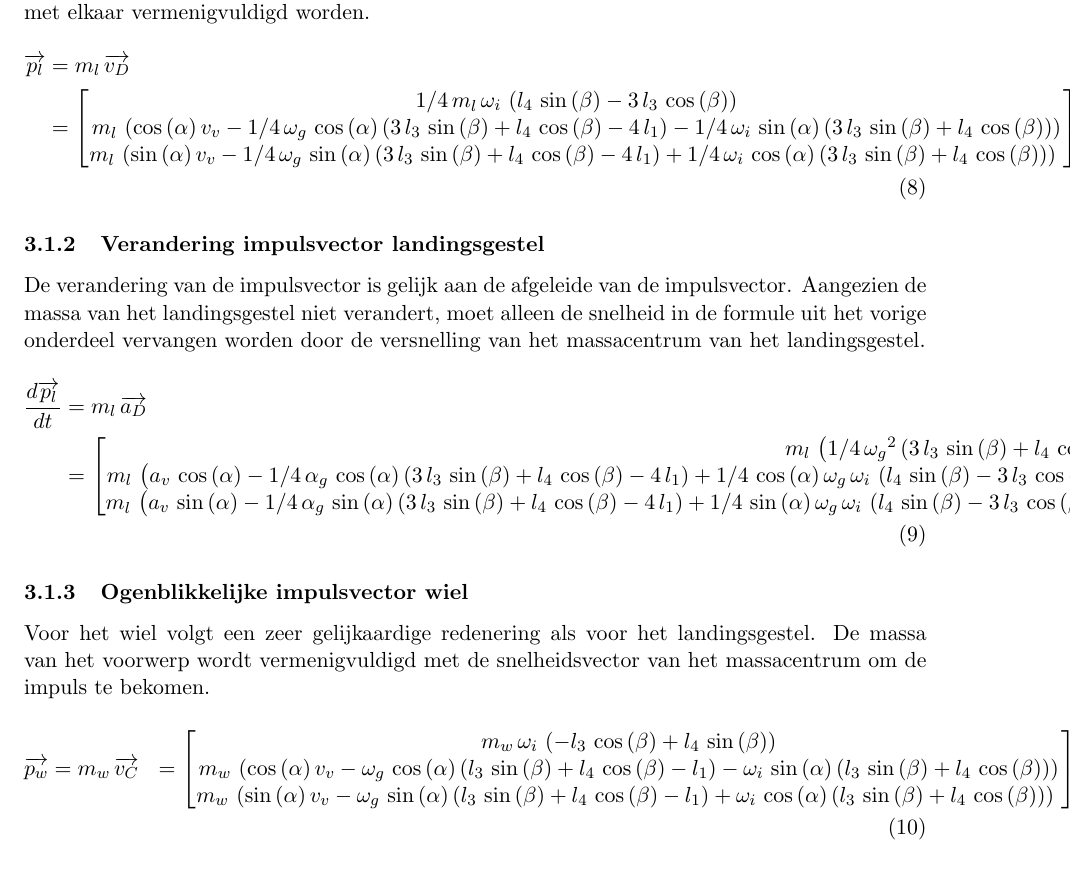
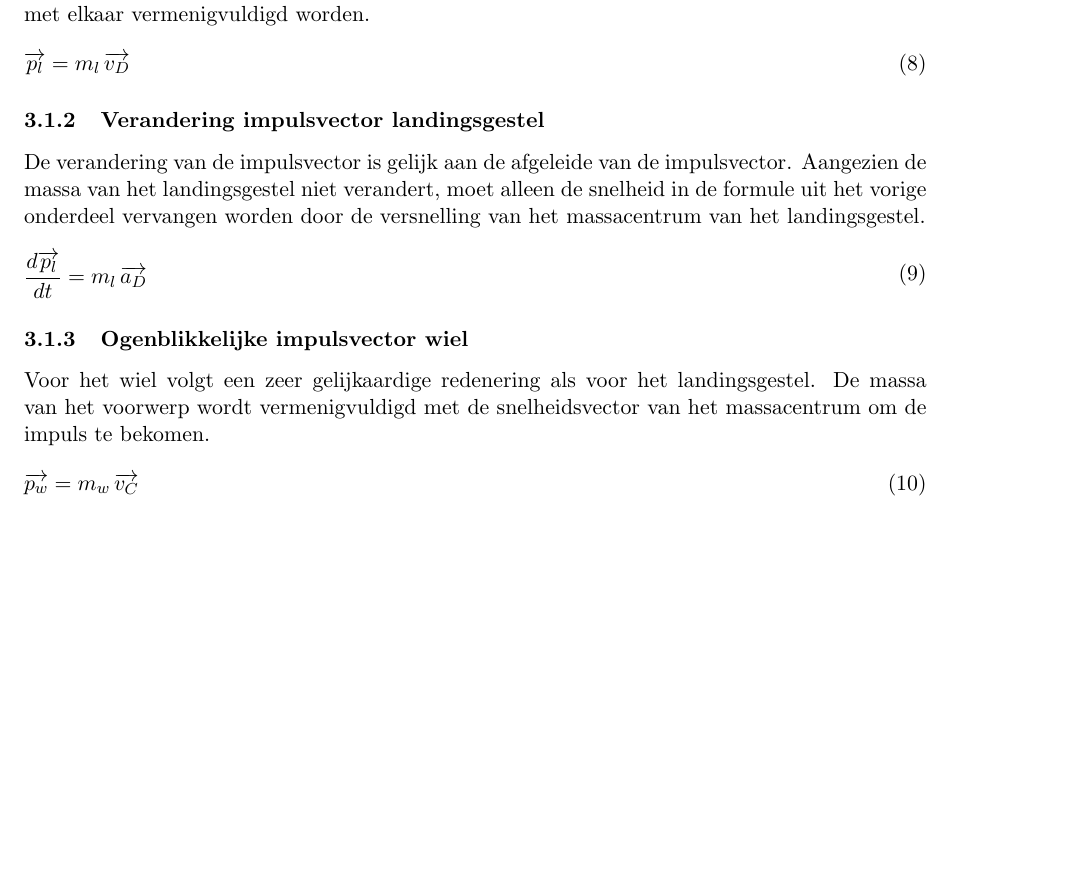
Before and after one commit to RubenV22/case, a LaTeX document (Main.tex, which reads Dyn_vraag1.tex): part of page 12 of 18 before the commit and part of page 12 of 17 after it, cut so that both start at the same text, the shorter picture padded with empty space. Compiled offline with pdfLaTeX.

Commit message:
Uitgewerkte matrices verwijderd dyn vraag 1

```diff
--- a/Dyn_vraag1.tex
+++ b/Dyn_vraag1.tex
@@ -4,18 +4,18 @@ De impuls van het landingsgestel is gemakkelijk te berekenen indien de snelheids
 \begin{split}
 \overrightarrow{{p}_{l}}
 &=m_{l}\,\overrightarrow{{v}_{D}}\\
-&=	  \begin{bmatrix}
-1/4\,m_{l}\,\omega_{i}\, \left( l_{4}\,\sin\left( \beta \right) -3\,l_{3}\,\cos \left( \beta \right)  \right)\\
-%
-m_{l}\, \left( \cos \left( \alpha \right) v_{v}-1
-/4\,\omega_{g}\,\cos \left( \alpha \right)  \left( 3\,l_{3}\,\sin
- \left( \beta \right) +l_{4}\,\cos \left( \beta \right) -4\,l_{1}
- \right) -1/4\,\omega_{i}\,\sin \left( \alpha \right)  \left( 3\,l_{3}
-\,\sin \left( \beta \right) +l_{4}\,\cos \left( \beta \right)
- \right)  \right) \\
-%
-m_{l}\, \left( \sin \left(\alpha \right) v_{v}-1/4\,\omega_{g}\,\sin \left( \alpha \right) \left( 3\,l_{3}\,\sin \left( \beta \right) +l_{4}\,\cos \left( \beta\right) -4\,l_{1} \right) +1/4\,\omega_{i}\,\cos \left( \alpha\right)  \left( 3\,l_{3}\,\sin \left( \beta \right) +l_{4}\,\cos\left( \beta \right)  \right)  \right) \
-\end{bmatrix}
+%&=	  \begin{bmatrix}
+%1/4\,m_{l}\,\omega_{i}\, \left( l_{4}\,\sin\left( \beta \right) -3\,l_{3}\,\cos \left( \beta \right)  \right)\\
+%%
+%m_{l}\, \left( \cos \left( \alpha \right) v_{v}-1
+%/4\,\omega_{g}\,\cos \left( \alpha \right)  \left( 3\,l_{3}\,\sin
+% \left( \beta \right) +l_{4}\,\cos \left( \beta \right) -4\,l_{1}
+% \right) -1/4\,\omega_{i}\,\sin \left( \alpha \right)  \left( 3\,l_{3}
+%\,\sin \left( \beta \right) +l_{4}\,\cos \left( \beta \right)
+% \right)  \right) \\
+%%
+%m_{l}\, \left( \sin \left(\alpha \right) v_{v}-1/4\,\omega_{g}\,\sin \left( \alpha \right) \left( 3\,l_{3}\,\sin \left( \beta \right) +l_{4}\,\cos \left( \beta\right) -4\,l_{1} \right) +1/4\,\omega_{i}\,\cos \left( \alpha\right)  \left( 3\,l_{3}\,\sin \left( \beta \right) +l_{4}\,\cos\left( \beta \right)  \right)  \right) \
+%\end{bmatrix}
 \end{split}
 \end{equation}
 
@@ -25,13 +25,13 @@ De verandering van de impulsvector is gelijk aan de afgeleide van de impulsvecto
 \begin{split}
 \frac{d\overrightarrow{{p}_{l}}}{dt}
 &=m_{l}\,\overrightarrow{{a}_{D}}\\
-&=	  \begin{bmatrix}
-m_{l}\, \left( 1/4\,{\omega_{g}}^{2} \left( 3\,l_{3}\,\sin \left( \beta \right) +l_{4}\,\cos \left( \beta \right) -4\,l_{1} \right) +1/4\,\alpha_{i}\, \left( l_{4}\,\sin \left( \beta\right) -3\,l_{3}\,\cos \left( \beta \right)  \right) +1/4\,{\omega_{i}}^{2} \left( 3\,l_{3}\,\sin \left( \beta \right) +l_{4}\,\cos\left( \beta \right)  \right)  \right) \\
-%
-m_{l}\,\left( {a_{v}}\,\cos \left( \alpha \right) -1/4\,\alpha_{g}\,\cos\left( \alpha \right)  \left( 3\,l_{3}\,\sin \left( \beta \right) +l_{4}\,\cos \left( \beta \right) -4\,l_{1} \right) +1/4\,\cos \left( \alpha \right) \omega_{g}\,\omega_{i}\, \left( l_{4}\,\sin \left( \beta \right) -3\,l_{3}\,\cos \left( \beta \right)  \right) +1/4\,\sin\left( \beta \right) \cos \left( \alpha \right) l_{4}\,\omega_{g}\,\omega_{i}-3/4\,\cos \left( \beta \right) \cos \left( \alpha \right) l_{3}\,\omega_{g}\,\omega_{i}-3/4\,\sin \left( \beta \right) \sin\left( \alpha \right) l_{3}\,\alpha_{i}-1/4\,\cos \left( \beta\right) \sin \left( \alpha \right) l_{4}\,\alpha_{i}+1/4\,\sin\left( \alpha \right) {\omega_{i}}^{2} \left( l_{4}\,\sin \left( \beta \right) -3\,l_{3}\,\cos \left( \beta \right)  \right)  \right) \\
-%
-m_{l}\, \left( {a_{v}}\,\sin \left( \alpha\right) -1/4\,\alpha_{g}\,\sin \left( \alpha \right)  \left( 3\,l_{3}\,\sin \left( \beta \right) +l_{4}\,\cos \left( \beta \right) -4\,l_{1} \right) +1/4\,\sin \left( \alpha \right) \omega_{g}\,\omega_{i}\,\left( l_{4}\,\sin \left( \beta \right) -3\,l_{3}\,\cos \left( \beta\right)  \right) +1/4\,\sin \left( \beta \right) \sin \left( \alpha\right) l_{4}\,\omega_{g}\,\omega_{i}-3/4\,\cos \left( \beta \right) \sin \left( \alpha \right) l_{3}\,\omega_{g}\,\omega_{i}+3/4\,\sin\left( \beta \right) \cos \left( \alpha \right) l_{3}\,\alpha_{i}+1/4\,\cos \left( \beta \right) \cos \left( \alpha \right) l_{4}\,\alpha_{i}-1/4\,\cos \left( \alpha \right) {\omega_{i}}^{2} \left( l_{4}\,\sin\left( \beta \right) -3\,l_{3}\,\cos \left( \beta \right)  \right) \right) \
-\end{bmatrix}
+%&=	  \begin{bmatrix}
+%m_{l}\, \left( 1/4\,{\omega_{g}}^{2} \left( 3\,l_{3}\,\sin \left( \beta \right) +l_{4}\,\cos \left( \beta \right) -4\,l_{1} \right) +1/4\,\alpha_{i}\, \left( l_{4}\,\sin \left( \beta\right) -3\,l_{3}\,\cos \left( \beta \right)  \right) +1/4\,{\omega_{i}}^{2} \left( 3\,l_{3}\,\sin \left( \beta \right) +l_{4}\,\cos\left( \beta \right)  \right)  \right) \\
+%%
+%m_{l}\,\left( {a_{v}}\,\cos \left( \alpha \right) -1/4\,\alpha_{g}\,\cos\left( \alpha \right)  \left( 3\,l_{3}\,\sin \left( \beta \right) +l_{4}\,\cos \left( \beta \right) -4\,l_{1} \right) +1/4\,\cos \left( \alpha \right) \omega_{g}\,\omega_{i}\, \left( l_{4}\,\sin \left( \beta \right) -3\,l_{3}\,\cos \left( \beta \right)  \right) +1/4\,\sin\left( \beta \right) \cos \left( \alpha \right) l_{4}\,\omega_{g}\,\omega_{i}-3/4\,\cos \left( \beta \right) \cos \left( \alpha \right) l_{3}\,\omega_{g}\,\omega_{i}-3/4\,\sin \left( \beta \right) \sin\left( \alpha \right) l_{3}\,\alpha_{i}-1/4\,\cos \left( \beta\right) \sin \left( \alpha \right) l_{4}\,\alpha_{i}+1/4\,\sin\left( \alpha \right) {\omega_{i}}^{2} \left( l_{4}\,\sin \left( \beta \right) -3\,l_{3}\,\cos \left( \beta \right)  \right)  \right) \\
+%%
+%m_{l}\, \left( {a_{v}}\,\sin \left( \alpha\right) -1/4\,\alpha_{g}\,\sin \left( \alpha \right)  \left( 3\,l_{3}\,\sin \left( \beta \right) +l_{4}\,\cos \left( \beta \right) -4\,l_{1} \right) +1/4\,\sin \left( \alpha \right) \omega_{g}\,\omega_{i}\,\left( l_{4}\,\sin \left( \beta \right) -3\,l_{3}\,\cos \left( \beta\right)  \right) +1/4\,\sin \left( \beta \right) \sin \left( \alpha\right) l_{4}\,\omega_{g}\,\omega_{i}-3/4\,\cos \left( \beta \right) \sin \left( \alpha \right) l_{3}\,\omega_{g}\,\omega_{i}+3/4\,\sin\left( \beta \right) \cos \left( \alpha \right) l_{3}\,\alpha_{i}+1/4\,\cos \left( \beta \right) \cos \left( \alpha \right) l_{4}\,\alpha_{i}-1/4\,\cos \left( \alpha \right) {\omega_{i}}^{2} \left( l_{4}\,\sin\left( \beta \right) -3\,l_{3}\,\cos \left( \beta \right)  \right) \right) \
+%\end{bmatrix}
 \end{split}
 \end{equation}
 
@@ -41,13 +41,13 @@ Voor het wiel volgt een zeer gelijkaardige redenering als voor het landingsgeste
 \begin{split}
 \overrightarrow{{p}_{w}}
 &=m_{w}\,\overrightarrow{{v}_{C}}
-&=	  \begin{bmatrix}
-m_{w}\,\omega_{i}\, \left( -l_{3}\,\cos\left( \beta \right) +l_{4}\,\sin \left( \beta \right)  \right) \\
-%
-m_{w}\, \left( \cos \left( \alpha \right) v_{v}-\omega_{g}\,\cos \left( \alpha \right)  \left( l_{3}\,\sin \left( \beta \right) +l_{4}\,\cos \left( \beta \right) -l_{1} \right) -\omega_{i}\,\sin \left( \alpha \right)  \left( l_{3}\,\sin \left( \beta\right) +l_{4}\,\cos \left( \beta \right)  \right)  \right) \\
-%
-m_{w}\, \left( \sin \left( \alpha \right) v_{v}-\omega_{g}\,\sin \left( \alpha \right)  \left( l_{3}\,\sin \left( \beta \right) +l_{4}\,\cos \left( \beta \right) -l_{1} \right) +\omega_{i}\,\cos \left( \alpha \right)  \left( l_{3}\,\sin \left( \beta\right) +l_{4}\,\cos \left( \beta \right)  \right)  \right) \
-      \end{bmatrix}
+%&=	  \begin{bmatrix}
+%m_{w}\,\omega_{i}\, \left( -l_{3}\,\cos\left( \beta \right) +l_{4}\,\sin \left( \beta \right)  \right) \\
+%%
+%m_{w}\, \left( \cos \left( \alpha \right) v_{v}-\omega_{g}\,\cos \left( \alpha \right)  \left( l_{3}\,\sin \left( \beta \right) +l_{4}\,\cos \left( \beta \right) -l_{1} \right) -\omega_{i}\,\sin \left( \alpha \right)  \left( l_{3}\,\sin \left( \beta\right) +l_{4}\,\cos \left( \beta \right)  \right)  \right) \\
+%%
+%m_{w}\, \left( \sin \left( \alpha \right) v_{v}-\omega_{g}\,\sin \left( \alpha \right)  \left( l_{3}\,\sin \left( \beta \right) +l_{4}\,\cos \left( \beta \right) -l_{1} \right) +\omega_{i}\,\cos \left( \alpha \right)  \left( l_{3}\,\sin \left( \beta\right) +l_{4}\,\cos \left( \beta \right)  \right)  \right) \
+%      \end{bmatrix}
 \end{split}
 \end{equation}
 
```
Also changed, not shown: Main.pdf, Dyn_vraag1.tex (14 more changed lines).
